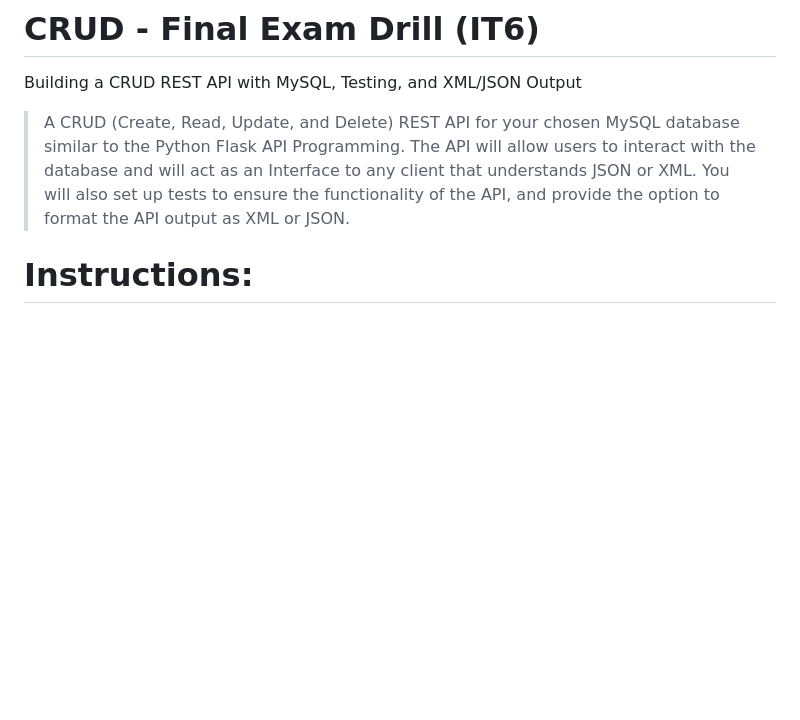
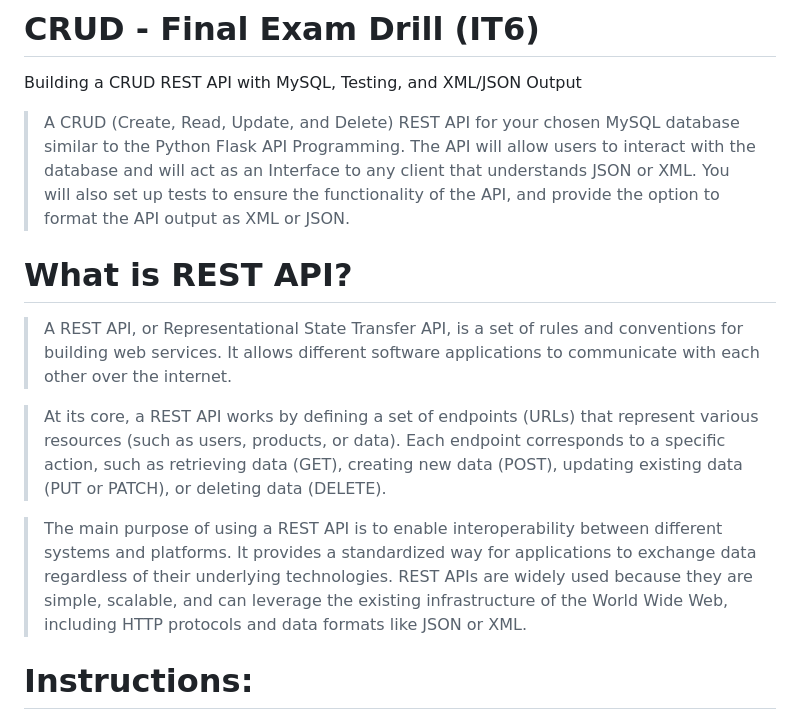
Before and after one commit to Theodore-Ross-18/CRUD, a Markdown page: README.md, the part around the change. GitHub-like rendering; blank space fills up the shorter version.

Commit message:
WHAT is REST API

```diff
--- a/README.md
+++ b/README.md
@@ -3,6 +3,14 @@
 Building a CRUD REST API with MySQL, Testing, and XML/JSON Output
 
 > A CRUD (Create, Read, Update, and Delete) REST API for your chosen MySQL database similar to the Python Flask API Programming. The API will allow users to interact with the database and will act as an Interface to any client that understands JSON or XML. You will also set up tests to ensure the functionality of the API, and provide the option to format the API output as XML or JSON.
+
+# What is REST API?
+
+> A REST API, or Representational State Transfer API, is a set of rules and conventions for building web services. It allows different software applications to communicate with each other over the internet.
+
+> At its core, a REST API works by defining a set of endpoints (URLs) that represent various resources (such as users, products, or data). Each endpoint corresponds to a specific action, such as retrieving data (GET), creating new data (POST), updating existing data (PUT or PATCH), or deleting data (DELETE).
+
+> The main purpose of using a REST API is to enable interoperability between different systems and platforms. It provides a standardized way for applications to exchange data regardless of their underlying technologies. REST APIs are widely used because they are simple, scalable, and can leverage the existing infrastructure of the World Wide Web, including HTTP protocols and data formats like JSON or XML.
 
 # Instructions:
 
```
